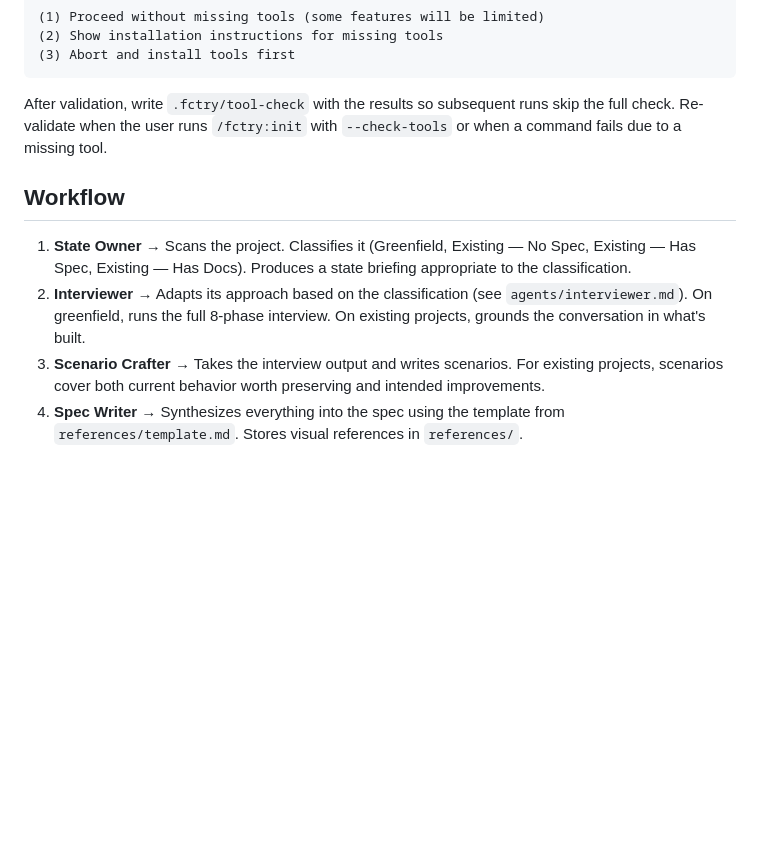
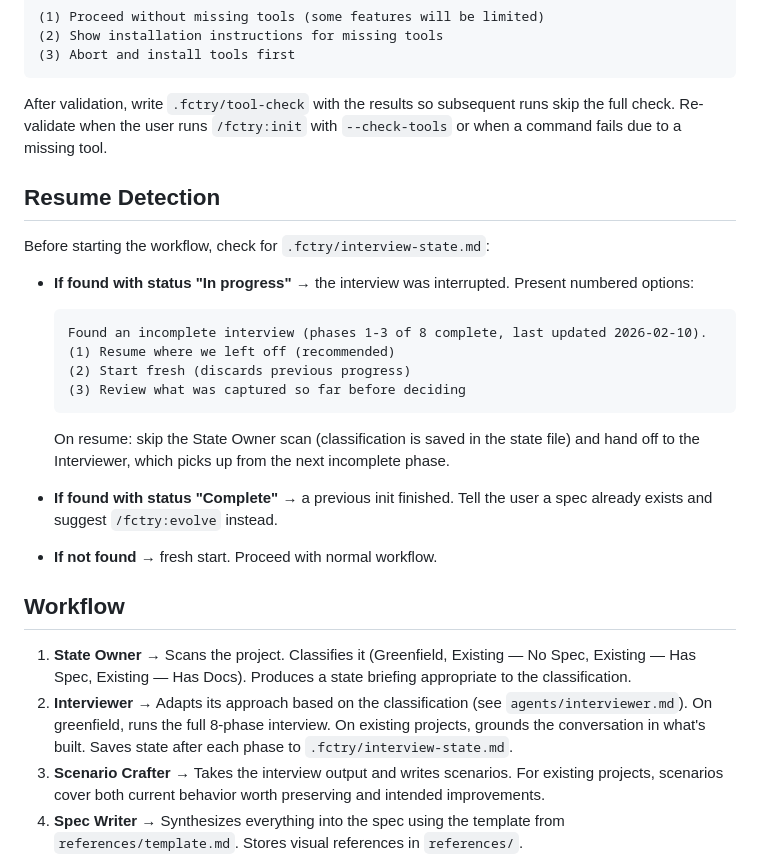
Before and after one commit to spaceshipmike/fctry, a Markdown page: commands/init.md, the part around the change. Rendered like a GitHub page; blank space fills up the shorter version.

````diff
--- a/commands/init.md
+++ b/commands/init.md
@@ -55,6 +55,27 @@ After validation, write `.fctry/tool-check` with the results so subsequent
 runs skip the full check. Re-validate when the user runs `/fctry:init` with
 `--check-tools` or when a command fails due to a missing tool.
 
+## Resume Detection
+
+Before starting the workflow, check for `.fctry/interview-state.md`:
+
+- **If found with status "In progress"** → the interview was interrupted.
+  Present numbered options:
+  ```
+  Found an incomplete interview (phases 1-3 of 8 complete, last updated 2026-02-10).
+  (1) Resume where we left off (recommended)
+  (2) Start fresh (discards previous progress)
+  (3) Review what was captured so far before deciding
+  ```
+  On resume: skip the State Owner scan (classification is saved in the state
+  file) and hand off to the Interviewer, which picks up from the next
+  incomplete phase.
+
+- **If found with status "Complete"** → a previous init finished. Tell the
+  user a spec already exists and suggest `/fctry:evolve` instead.
+
+- **If not found** → fresh start. Proceed with normal workflow.
+
 ## Workflow
 
 1. **State Owner** → Scans the project. Classifies it (Greenfield, Existing —
@@ -63,6 +84,7 @@ runs skip the full check. Re-validate when the user runs `/fctry:init` with
 2. **Interviewer** → Adapts its approach based on the classification
    (see `agents/interviewer.md`). On greenfield, runs the full 8-phase
    interview. On existing projects, grounds the conversation in what's built.
+   Saves state after each phase to `.fctry/interview-state.md`.
 3. **Scenario Crafter** → Takes the interview output and writes scenarios.
    For existing projects, scenarios cover both current behavior worth preserving
    and intended improvements.
````
Also changed, not shown: agents/interviewer.md (+76 -0 lines).
